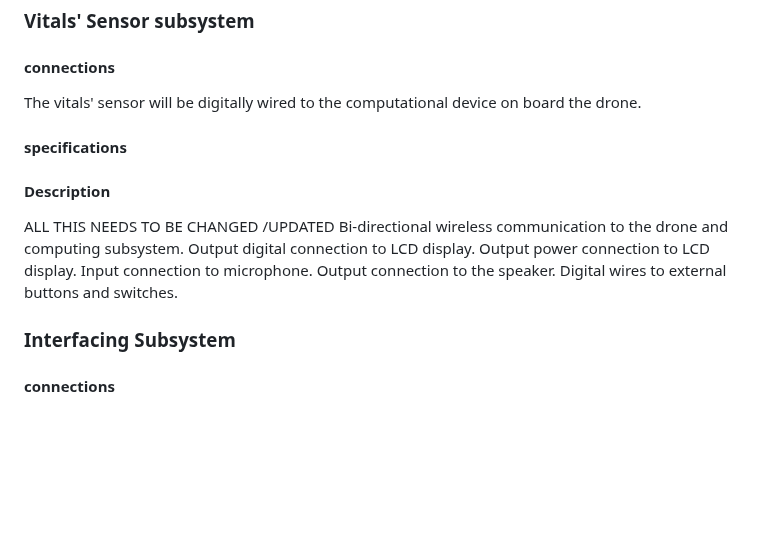
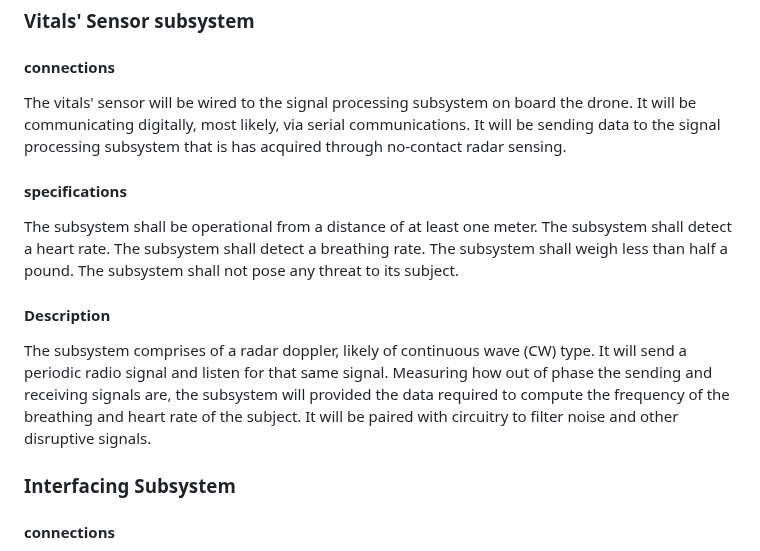
Before and after one commit to superhotbacon/F24_Team5_DARPA_Triage_Drone, a Markdown page: Reports/Conceputal Design Final/Conceptual Design.md, the part around the change. Rendered like a GitHub page; blank space fills up the shorter version.

Commit message:
sensor update

```diff
--- a/Reports/Conceputal Design Final/Conceptual Design.md
+++ b/Reports/Conceputal Design Final/Conceptual Design.md
@@ -173,20 +173,17 @@ The signal processing subsystem carries the heart of the project. It will employ
 ### **Vitals' Sensor subsystem**
 
 #### **connections**
-The vitals' sensor will be digitally wired to the computational device on board the drone.
+The vitals' sensor will be wired to the signal processing subsystem on board the drone. It will be communicating digitally, most likely, via serial communications. It will be sending data to the signal processing subsystem that is has acquired through no-contact radar sensing.
 
 #### **specifications**
-
+The subsystem shall be operational from a distance of at least one meter.
+The subsystem shall detect a heart rate.
+The subsystem shall detect a breathing rate.
+The subsystem shall weigh less than half a pound.
+The subsystem shall not pose any threat to its subject.
 
 #### **Description**
-
-ALL THIS NEEDS TO BE CHANGED /UPDATED
-Bi-directional wireless communication to the drone and computing subsystem.
-Output digital connection to LCD display.
-Output power connection to LCD display.
-Input connection to microphone.
-Output connection to the speaker.
-Digital wires to external buttons and switches.
+The subsystem comprises of a radar doppler, likely of continuous wave (CW) type. It will send a periodic radio signal and listen for that same signal. Measuring how out of phase the sending and receiving signals are, the subsystem will provided the data required to compute the frequency of the breathing and heart rate of the subject. It will be paired with circuitry to filter noise and other disruptive signals.
 
 ### Interfacing Subsystem
 #### **connections**
```
